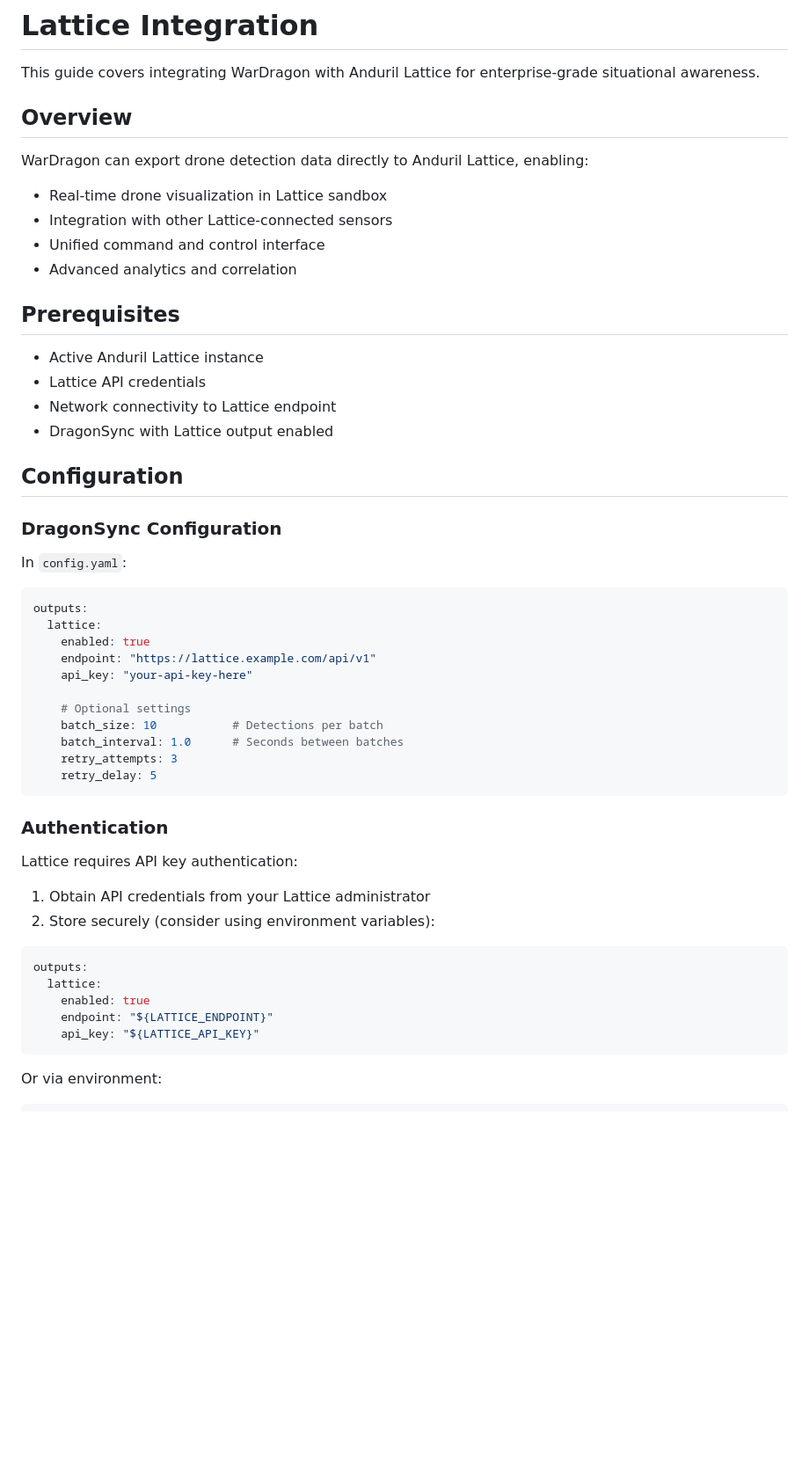
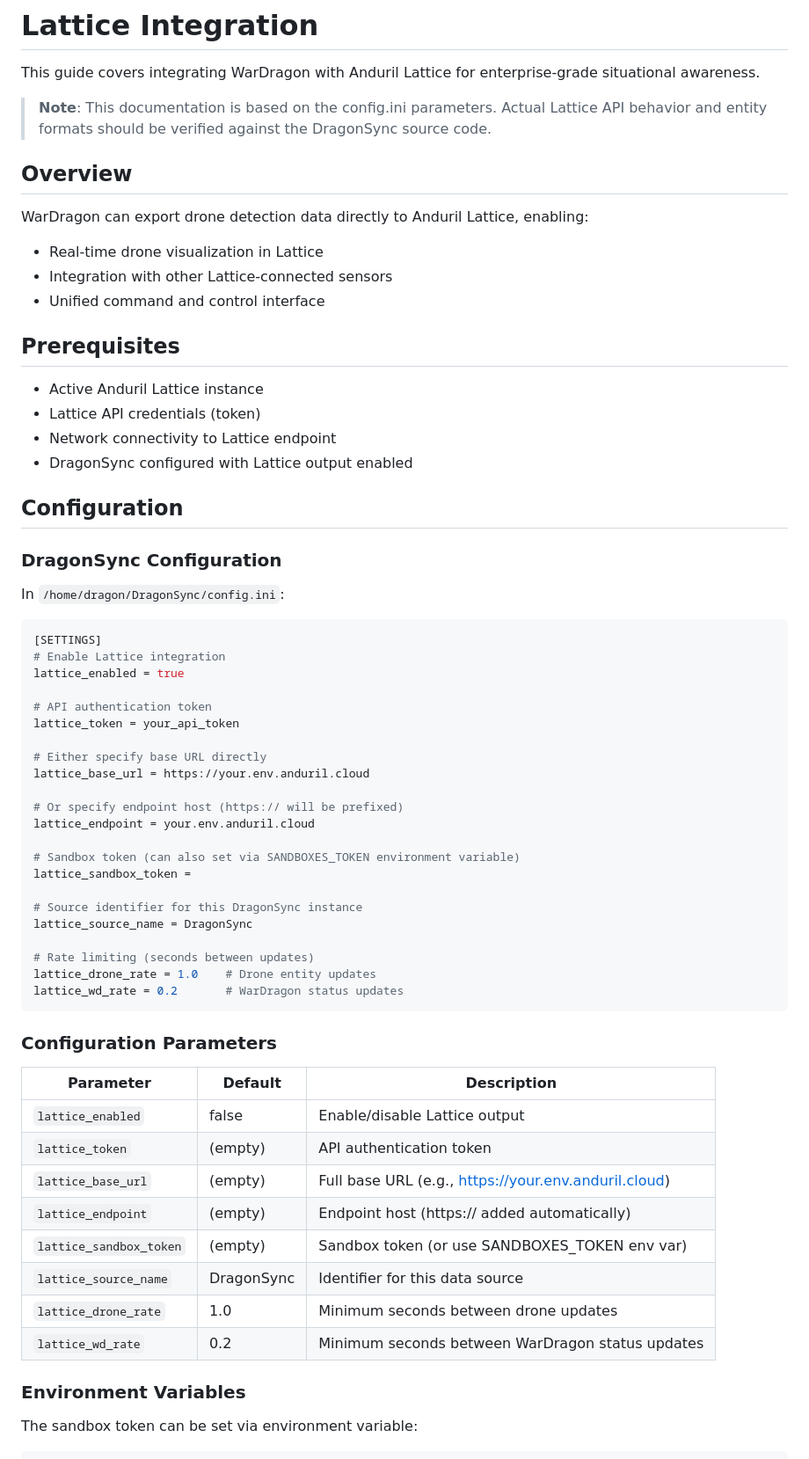
Before and after one commit to alphafox02/WarDragon, a Markdown page: docs/integration/lattice.md, the part around one of its changes. Shown at 88% size. Rendered like a GitHub page; blank space fills up the shorter version.

Commit message:
Fix Lattice and Analytics docs with accurate information from repos

````diff
--- a/docs/integration/lattice.md
+++ b/docs/integration/lattice.md
@@ -1,58 +1,70 @@
 # Lattice Integration
 
 This guide covers integrating WarDragon with Anduril Lattice for enterprise-grade situational awareness.
+
+> **Note**: This documentation is based on the config.ini parameters. Actual Lattice API behavior and entity formats should be verified against the DragonSync source code.
 
 ## Overview
 
 WarDragon can export drone detection data directly to Anduril Lattice, enabling:
 
-- Real-time drone visualization in Lattice sandbox
+- Real-time drone visualization in Lattice
 - Integration with other Lattice-connected sensors
 - Unified command and control interface
-- Advanced analytics and correlation
 
 ## Prerequisites
 
 - Active Anduril Lattice instance
-- Lattice API credentials
+- Lattice API credentials (token)
 - Network connectivity to Lattice endpoint
-- DragonSync with Lattice output enabled
+- DragonSync configured with Lattice output enabled
 
 ## Configuration
 
 ### DragonSync Configuration
 
-In `config.yaml`:
+In `/home/dragon/DragonSync/config.ini`:
 
-```yaml
-outputs:
-  lattice:
-    enabled: true
-    endpoint: "https://lattice.example.com/api/v1"
-    api_key: "your-api-key-here"
+```ini
+[SETTINGS]
+# Enable Lattice integration
+lattice_enabled = true
 
-    # Optional settings
-    batch_size: 10           # Detections per batch
-    batch_interval: 1.0      # Seconds between batches
-    retry_attempts: 3
-    retry_delay: 5
+# API authentication token
+lattice_token = your_api_token
+
+# Either specify base URL directly
+lattice_base_url = https://your.env.anduril.cloud
+
+# Or specify endpoint host (https:// will be prefixed)
+lattice_endpoint = your.env.anduril.cloud
+
+# Sandbox token (can also set via SANDBOXES_TOKEN environment variable)
+lattice_sandbox_token =
+
+# Source identifier for this DragonSync instance
+lattice_source_name = DragonSync
+
+# Rate limiting (seconds between updates)
+lattice_drone_rate = 1.0    # Drone entity updates
+lattice_wd_rate = 0.2       # WarDragon status updates
 ```
 
-### Authentication
+### Configuration Parameters
 
-Lattice requires API key authentication:
+| Parameter | Default | Description |
+|-----------|---------|-------------|
+| `lattice_enabled` | false | Enable/disable Lattice output |
+| `lattice_token` | (empty) | API authentication token |
+| `lattice_base_url` | (empty) | Full base URL (e.g., https://your.env.anduril.cloud) |
+| `lattice_endpoint` | (empty) | Endpoint host (https:// added automatically) |
+| `lattice_sandbox_token` | (empty) | Sandbox token (or use SANDBOXES_TOKEN env var) |
+| `lattice_source_name` | DragonSync | Identifier for this data source |
+| `lattice_drone_rate` | 1.0 | Minimum seconds between drone updates |
+| `lattice_wd_rate` | 0.2 | Minimum seconds between WarDragon status updates |
 
-1. Obtain API credentials from your Lattice administrator
-2. Store securely (consider using environment variables):
+### Environment Variables
 
-```yaml
-outputs:
-  lattice:
-    enabled: true
-    endpoint: "${LATTICE_ENDPOINT}"
-    api_key: "${LATTICE_API_KEY}"
-```
-
-Or via environment:
+The sandbox token can be set via environment variable:
 
 ```bash
````
Also changed, not shown: other parts of docs/integration/lattice.md (+13 -191 lines), docs/integration/analytics.md (+143 -269 lines).
